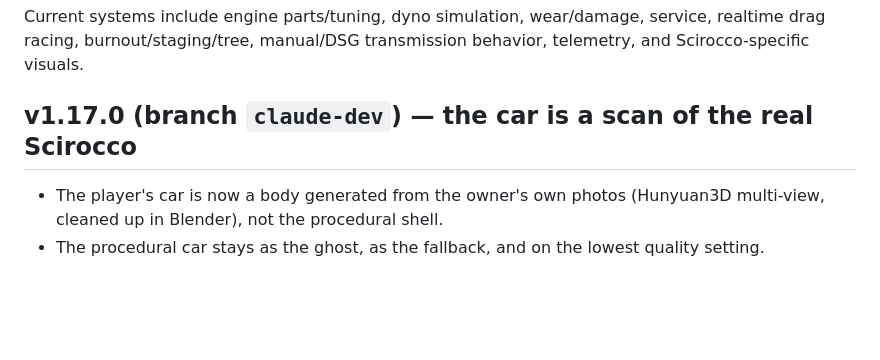
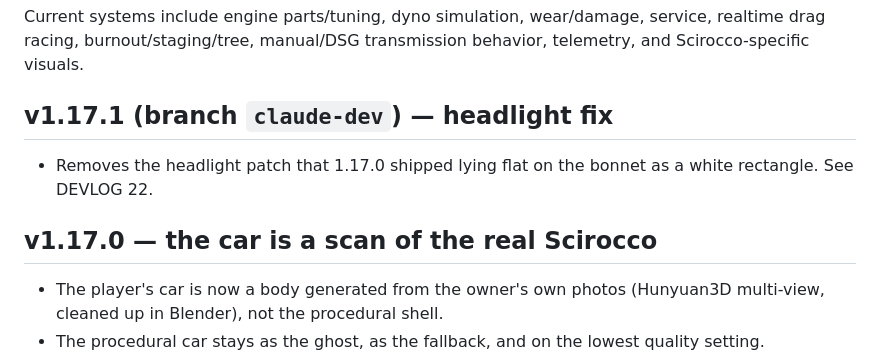
Before and after one commit to cars4ever/EA888, a Markdown page: README.md, the part around the change. GitHub-like rendering; blank space fills up the shorter version.

```diff
--- a/README.md
+++ b/README.md
@@ -12,7 +12,11 @@ Core loop:
 
 Current systems include engine parts/tuning, dyno simulation, wear/damage, service, realtime drag racing, burnout/staging/tree, manual/DSG transmission behavior, telemetry, and Scirocco-specific visuals.
 
-## v1.17.0 (branch `claude-dev`) — the car is a scan of the real Scirocco
+## v1.17.1 (branch `claude-dev`) — headlight fix
+
+- Removes the headlight patch that 1.17.0 shipped lying flat on the bonnet as a white rectangle. See DEVLOG 22.
+
+## v1.17.0 — the car is a scan of the real Scirocco
 
 - The player's car is now a body generated from the owner's own photos (Hunyuan3D multi-view, cleaned up in Blender), not the procedural shell.
 - The procedural car stays as the ghost, as the fallback, and on the lowest quality setting.
```
Also changed, not shown: docs/DEVLOG.md (+29 -0 lines), docs/HANDOFF.md (+9 -6 lines).
